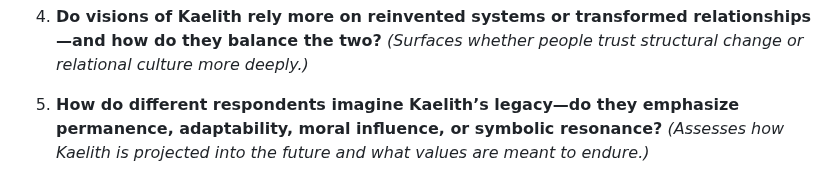
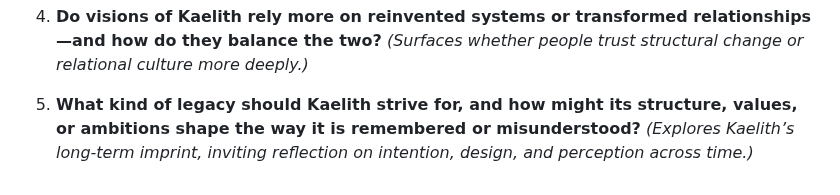
Before and after one commit to dgoldman0/homeless, a Markdown page: nation_vox/Kaelith/README.md, the part around the change. Rendered like a GitHub page.

Commit message:
Update README.md
Improved question 5

```diff
--- a/nation_vox/Kaelith/README.md
+++ b/nation_vox/Kaelith/README.md
@@ -87,5 +87,5 @@ These questions are designed to reflect thematic intersections across a set of p
 4. **Do visions of Kaelith rely more on reinvented systems or transformed relationships—and how do they balance the two?**
    *(Surfaces whether people trust structural change or relational culture more deeply.)*
 
-5. **How do different respondents imagine Kaelith’s legacy—do they emphasize permanence, adaptability, moral influence, or symbolic resonance?**
-   *(Assesses how Kaelith is projected into the future and what values are meant to endure.)*
+5. **What kind of legacy should Kaelith strive for, and how might its structure, values, or ambitions shape the way it is remembered or misunderstood?**
+   *(Explores Kaelith’s long-term imprint, inviting reflection on intention, design, and perception across time.)*
```
